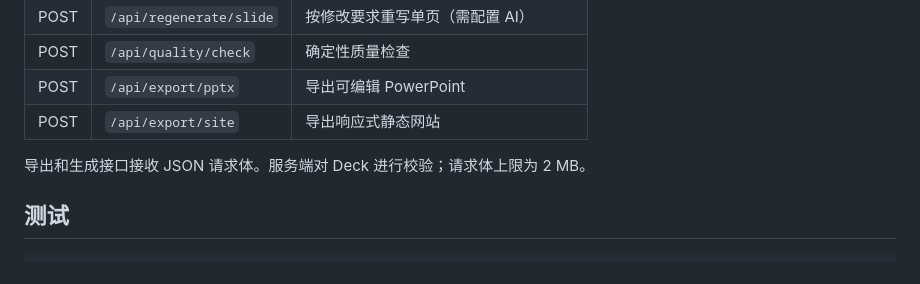
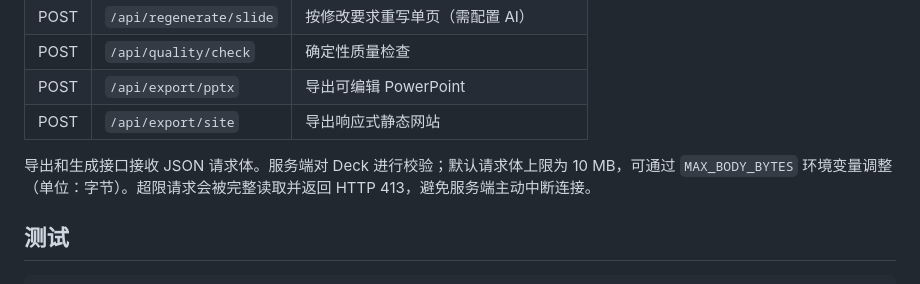
Before and after one commit to Arron-Lee-HUST/design-applications-of, a Markdown page: README.md, the part around the change. GitHub-like rendering.

Commit message:
docs: document configurable request body limit

```diff
--- a/README.md
+++ b/README.md
@@ -72,7 +72,7 @@ npm start
 | POST | `/api/export/pptx` | 导出可编辑 PowerPoint |
 | POST | `/api/export/site` | 导出响应式静态网站 |
 
-导出和生成接口接收 JSON 请求体。服务端对 Deck 进行校验；请求体上限为 2 MB。
+导出和生成接口接收 JSON 请求体。服务端对 Deck 进行校验；默认请求体上限为 10 MB，可通过 `MAX_BODY_BYTES` 环境变量调整（单位：字节）。超限请求会被完整读取并返回 HTTP 413，避免服务端主动中断连接。
 
 ## 测试
 
```
